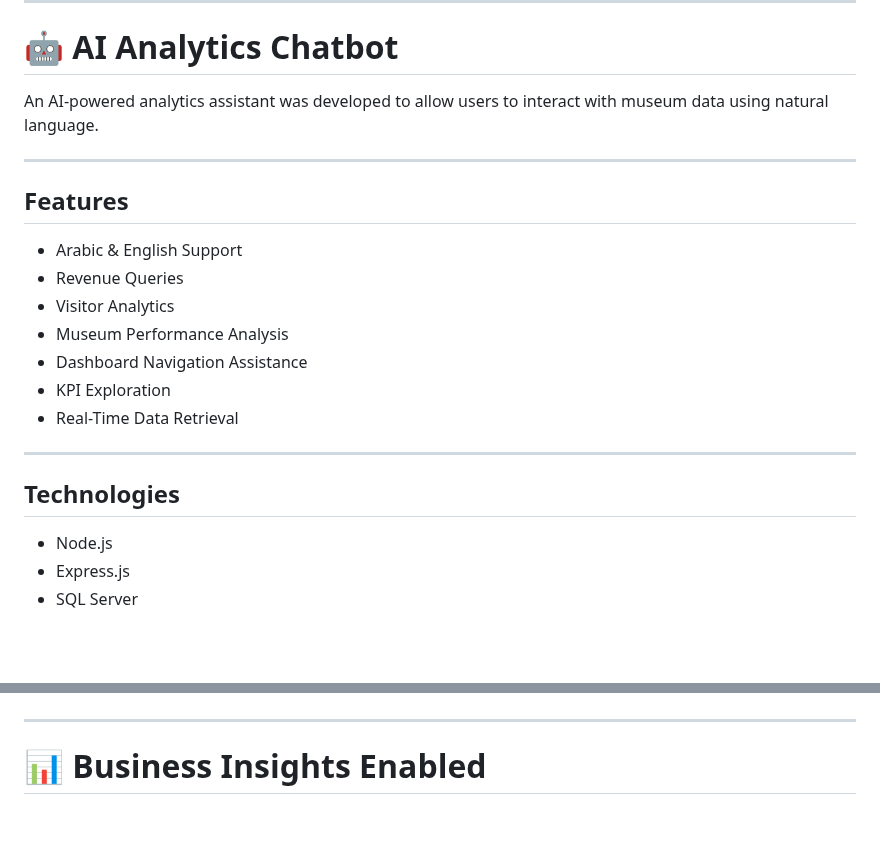
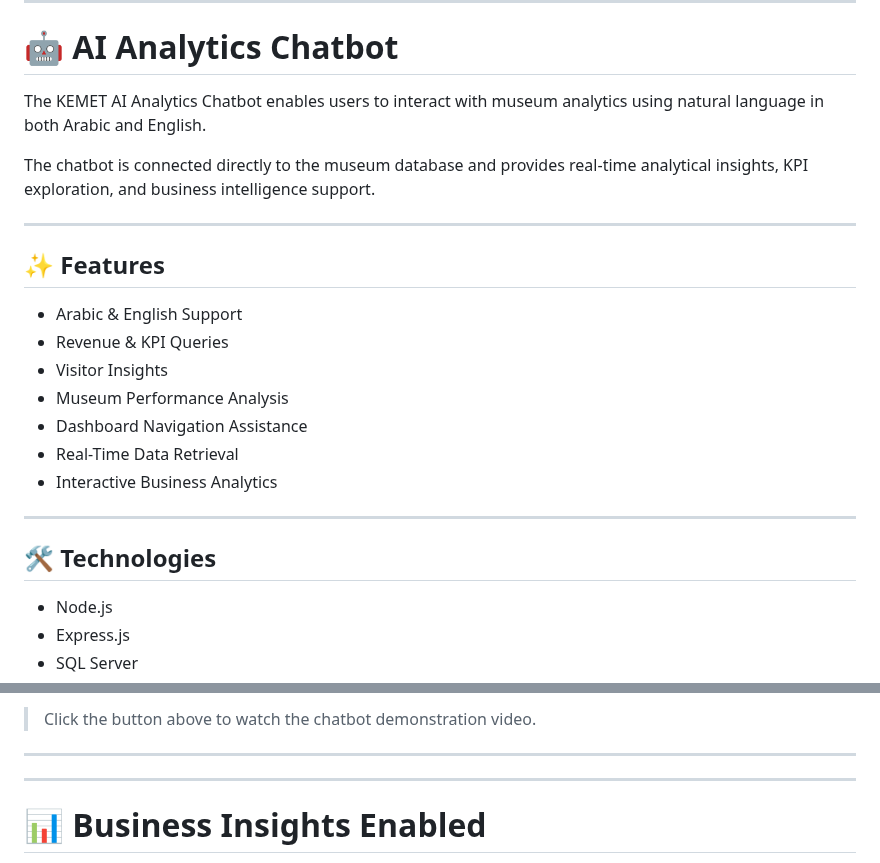
Before and after one commit to ghadaalii/KEMET, a Markdown page: README.md, 2 parts joined by grey strips. GitHub-like rendering; blank space fills up the shorter version.

```diff
--- a/README.md
+++ b/README.md
@@ -452,23 +452,25 @@ The project includes 20 interactive dashboards providing a comprehensive view of
 
 # 🤖 AI Analytics Chatbot
 
-An AI-powered analytics assistant was developed to allow users to interact with museum data using natural language.
+The KEMET AI Analytics Chatbot enables users to interact with museum analytics using natural language in both Arabic and English.
+
+The chatbot is connected directly to the museum database and provides real-time analytical insights, KPI exploration, and business intelligence support.
 
 ---
 
-## Features
+## ✨ Features
 
 - Arabic & English Support
-- Revenue Queries
-- Visitor Analytics
+- Revenue & KPI Queries
+- Visitor Insights
 - Museum Performance Analysis
 - Dashboard Navigation Assistance
-- KPI Exploration
 - Real-Time Data Retrieval
+- Interactive Business Analytics
 
 ---
 
-## Technologies
+## 🛠️ Technologies
 
 - Node.js
 - Express.js
@@ -477,3 +494,6 @@ An AI-powered analytics assistant was developed to allow users to interact with
+> Click the button above to watch the chatbot demonstration video.
+
+---
 
 ---
 
```
Also changed, not shown: other parts of README.md (+15 -0 lines).
